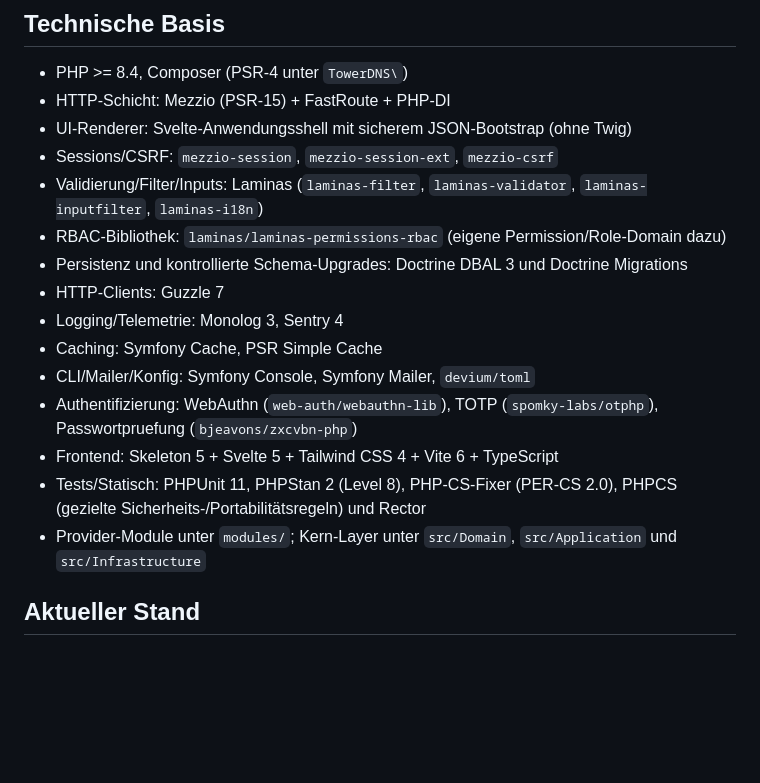
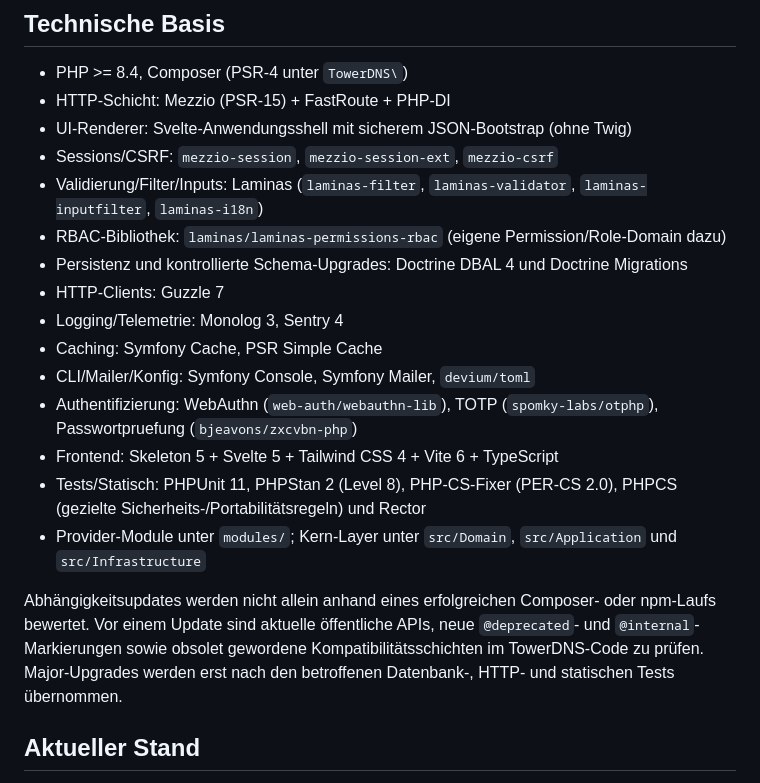
Before and after one commit to DiamantTh/TowerDNS, a Markdown page: README.md, the part around the change. GitHub-like rendering; blank space fills up the shorter version.

```diff
--- a/README.md
+++ b/README.md
@@ -43,7 +43,7 @@ Rechtepruefungen sind zentral im Core und nicht nur in der UI.
 - Sessions/CSRF: `mezzio-session`, `mezzio-session-ext`, `mezzio-csrf`
 - Validierung/Filter/Inputs: Laminas (`laminas-filter`, `laminas-validator`, `laminas-inputfilter`, `laminas-i18n`)
 - RBAC-Bibliothek: `laminas/laminas-permissions-rbac` (eigene Permission/Role-Domain dazu)
-- Persistenz und kontrollierte Schema-Upgrades: Doctrine DBAL 3 und Doctrine Migrations
+- Persistenz und kontrollierte Schema-Upgrades: Doctrine DBAL 4 und Doctrine Migrations
 - HTTP-Clients: Guzzle 7
 - Logging/Telemetrie: Monolog 3, Sentry 4
 - Caching: Symfony Cache, PSR Simple Cache
@@ -52,6 +52,12 @@ Rechtepruefungen sind zentral im Core und nicht nur in der UI.
 - Frontend: Skeleton 5 + Svelte 5 + Tailwind CSS 4 + Vite 6 + TypeScript
 - Tests/Statisch: PHPUnit 11, PHPStan 2 (Level 8), PHP-CS-Fixer (PER-CS 2.0), PHPCS (gezielte Sicherheits-/Portabilitätsregeln) und Rector
 - Provider-Module unter `modules/`; Kern-Layer unter `src/Domain`, `src/Application` und `src/Infrastructure`
+
+Abhängigkeitsupdates werden nicht allein anhand eines erfolgreichen Composer-
+oder npm-Laufs bewertet. Vor einem Update sind aktuelle öffentliche APIs,
+neue `@deprecated`- und `@internal`-Markierungen sowie obsolet gewordene
+Kompatibilitätsschichten im TowerDNS-Code zu prüfen. Major-Upgrades werden
+erst nach den betroffenen Datenbank-, HTTP- und statischen Tests übernommen.
 
 ## Aktueller Stand
 
```
Also changed, not shown: docs/ARCHITECTURE.md (+13 -2 lines), docs/INSTALLATION.md (+1 -1 lines).
